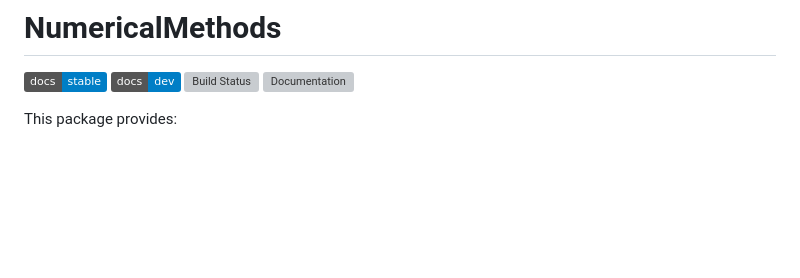
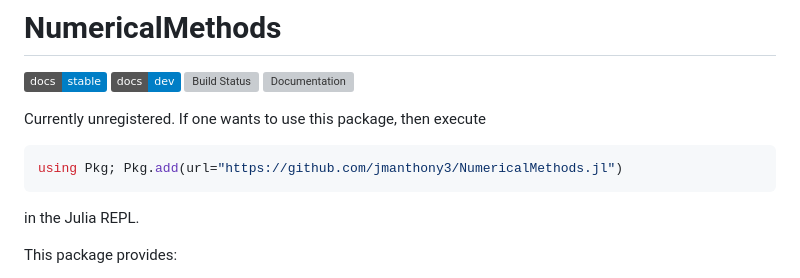
Before and after one commit to jmanthony3/NumericalMethods.jl, a Markdown page: README.md, the part around the change. GitHub-like rendering; badges without logos; blank space fills up the shorter version; grey boxes are pictures that could not be loaded.

Commit message:
mark as unregistered and highlight command to add from repo

````diff
--- a/README.md
+++ b/README.md
@@ -4,6 +4,13 @@
 [![Dev](https://img.shields.io/badge/docs-dev-blue.svg)](https://jmanthony3.github.io/NumericalMethods.jl/dev/)
 [![Build Status](https://github.com/jmanthony3/NumericalMethods.jl/actions/workflows/CI.yml/badge.svg?branch=main)](https://github.com/jmanthony3/NumericalMethods.jl/actions/workflows/CI.yml?query=branch%3Amain)
 [![Documentation](https://github.com/jmanthony3/NumericalMethods.jl/actions/workflows/Documentation.yml/badge.svg)](https://github.com/jmanthony3/NumericalMethods.jl/actions/workflows/Documentation.yml)
+
+Currently unregistered.
+If one wants to use this package, then execute
+```julia
+using Pkg; Pkg.add(url="https://github.com/jmanthony3/NumericalMethods.jl")
+```
+in the Julia REPL.
 
 This package provides:
 - Native Julia implementation of some numerical methods from the 10ᵗʰ edition of _Numerical Analysis_ by Burden et al.
````
